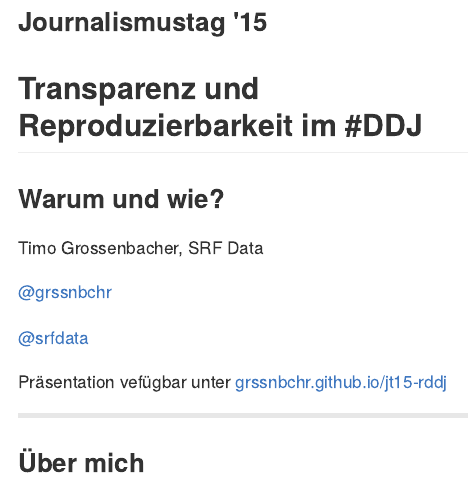
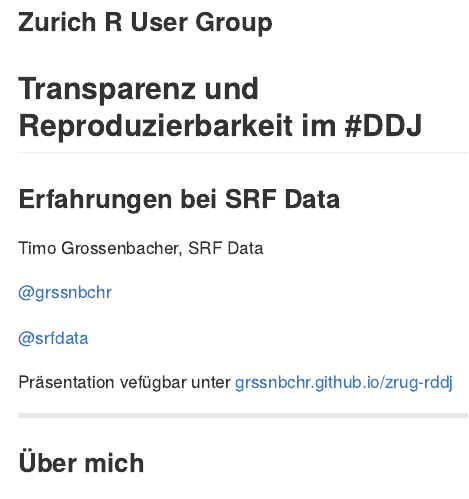
Before and after one commit to grssnbchr/zrug-rddj, an R Markdown document (index.Rmd): the page in a window 1100 px wide, from its top. The pictures show the output file index.md that the author committed with the source, drawn offline in the style of GitHub.

Commit message:
publishing deck

```diff
--- a/index.Rmd
+++ b/index.Rmd
@@ -1,6 +1,6 @@
 ---
-title       : Transparenz und Reproduzierbarkeit im Datenjournalismus
-subtitle    :
+title       : Datenjournalismus mit R
+subtitle    : SRF Data
 author      : Timo Grossenbacher
 job         : Datenjournalist @srfdata
 framework   : revealjs        # {io2012, html5slides, shower, dzslides, ...}
@@ -16,10 +16,10 @@
 ---
 
 
-### Journalismustag '15
+### Zurich R User Group
 <h2>Transparenz und <br/>Reproduzierbarkeit im #DDJ</h2>
 
-### Warum und wie?
+### Erfahrungen bei SRF Data
 
 Timo Grossenbacher, SRF Data
 
```
Also changed, not shown: index.html, index.md, index.Rmd (2 more changed lines).
